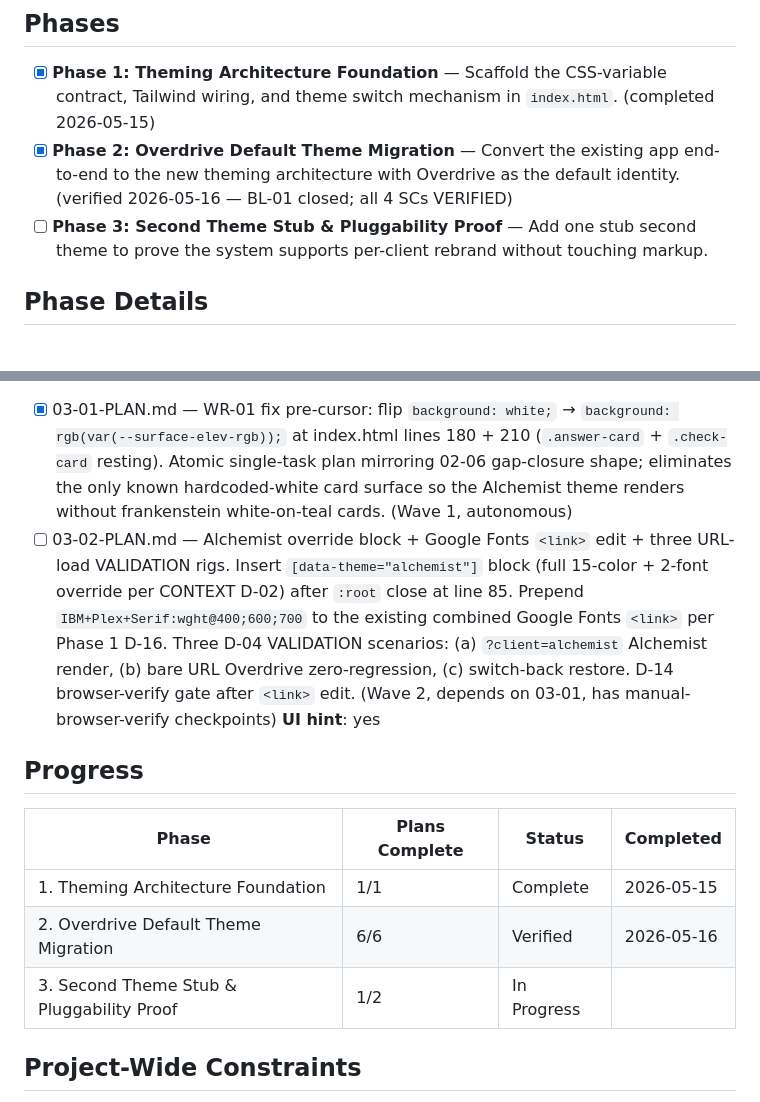
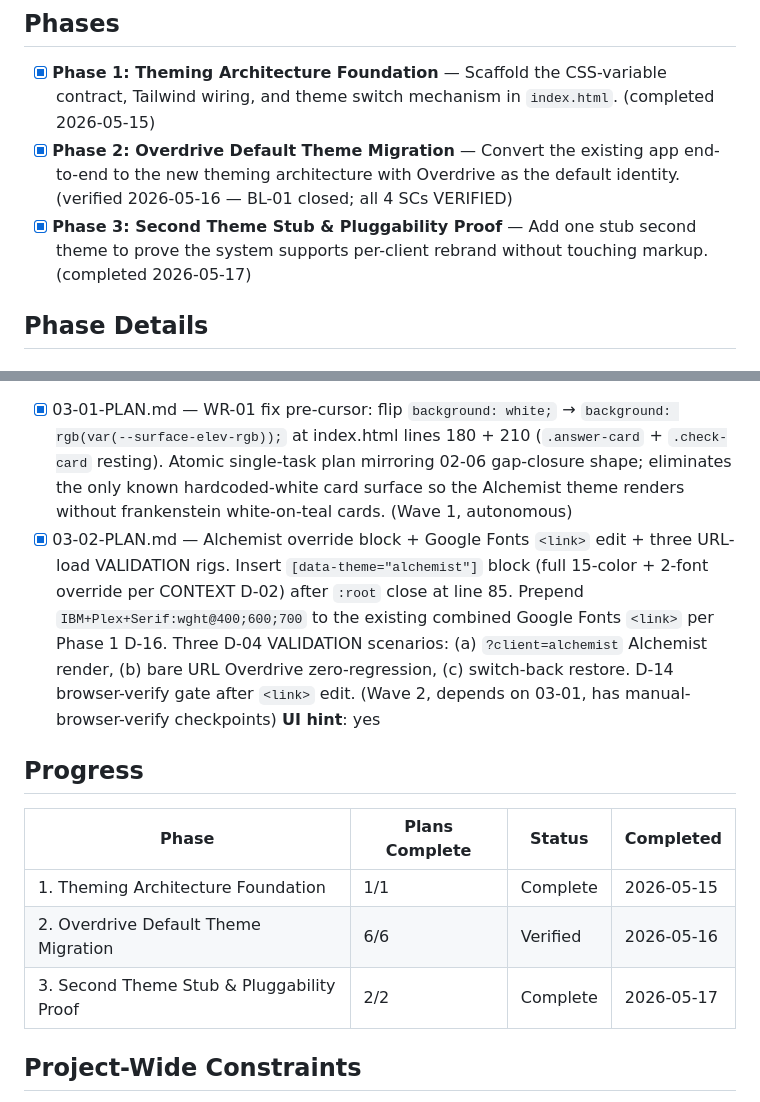
Before and after one commit to petergiordano/plg-readiness, a Markdown page: .planning/ROADMAP.md, 2 parts joined by grey strips. GitHub-like rendering.

```diff
--- a/.planning/ROADMAP.md
+++ b/.planning/ROADMAP.md
@@ -8,7 +8,7 @@
 
 - [x] **Phase 1: Theming Architecture Foundation** — Scaffold the CSS-variable contract, Tailwind wiring, and theme switch mechanism in `index.html`. (completed 2026-05-15)
 - [x] **Phase 2: Overdrive Default Theme Migration** — Convert the existing app end-to-end to the new theming architecture with Overdrive as the default identity. (verified 2026-05-16 — BL-01 closed; all 4 SCs VERIFIED)
-- [ ] **Phase 3: Second Theme Stub & Pluggability Proof** — Add one stub second theme to prove the system supports per-client rebrand without touching markup.
+- [x] **Phase 3: Second Theme Stub & Pluggability Proof** — Add one stub second theme to prove the system supports per-client rebrand without touching markup. (completed 2026-05-17)
 
 ## Phase Details
 
@@ -54,7 +54,7 @@
   4. No markup was edited to add the second theme — the entire change is contained in token overrides at the top of `index.html`.
 **Plans**: 2 plans
 - [x] 03-01-PLAN.md — WR-01 fix pre-cursor: flip `background: white;` → `background: rgb(var(--surface-elev-rgb));` at index.html lines 180 + 210 (`.answer-card` + `.check-card` resting). Atomic single-task plan mirroring 02-06 gap-closure shape; eliminates the only known hardcoded-white card surface so the Alchemist theme renders without frankenstein white-on-teal cards. (Wave 1, autonomous)
-- [ ] 03-02-PLAN.md — Alchemist override block + Google Fonts `<link>` edit + three URL-load VALIDATION rigs. Insert `[data-theme="alchemist"]` block (full 15-color + 2-font override per CONTEXT D-02) after `:root` close at line 85. Prepend `IBM+Plex+Serif:wght@400;600;700` to the existing combined Google Fonts `<link>` per Phase 1 D-16. Three D-04 VALIDATION scenarios: (a) `?client=alchemist` Alchemist render, (b) bare URL Overdrive zero-regression, (c) switch-back restore. D-14 browser-verify gate after `<link>` edit. (Wave 2, depends on 03-01, has manual-browser-verify checkpoints)
+- [x] 03-02-PLAN.md — Alchemist override block + Google Fonts `<link>` edit + three URL-load VALIDATION rigs. Insert `[data-theme="alchemist"]` block (full 15-color + 2-font override per CONTEXT D-02) after `:root` close at line 85. Prepend `IBM+Plex+Serif:wght@400;600;700` to the existing combined Google Fonts `<link>` per Phase 1 D-16. Three D-04 VALIDATION scenarios: (a) `?client=alchemist` Alchemist render, (b) bare URL Overdrive zero-regression, (c) switch-back restore. D-14 browser-verify gate after `<link>` edit. (Wave 2, depends on 03-01, has manual-browser-verify checkpoints)
 **UI hint**: yes
 
 ## Progress
@@ -63,7 +63,7 @@
 |-------|----------------|--------|-----------|
 | 1. Theming Architecture Foundation | 1/1 | Complete   | 2026-05-15 |
 | 2. Overdrive Default Theme Migration | 6/6 | Verified   | 2026-05-16 |
-| 3. Second Theme Stub & Pluggability Proof | 1/2 | In Progress|  |
+| 3. Second Theme Stub & Pluggability Proof | 2/2 | Complete   | 2026-05-17 |
 
 ## Project-Wide Constraints
 
```
Also changed, not shown: .planning/STATE.md (+11 -11 lines).
